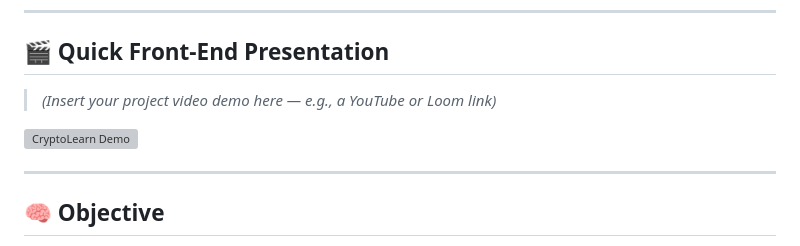
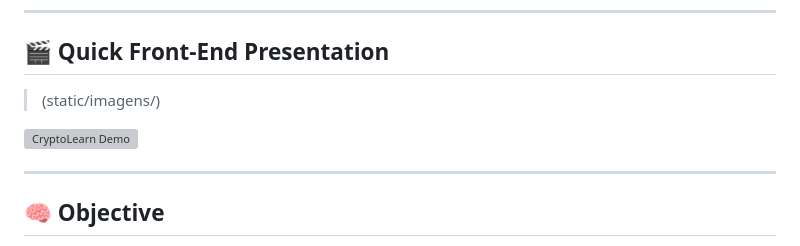
Before and after one commit to LeonardoAmad/aps-cryptolearn, a Markdown page: README.md, the part around one of its changes. Drawn GitHub-style; grey boxes are pictures that could not be loaded.

```diff
--- a/README.md
+++ b/README.md
@@ -9,5 +9,5 @@ Our goal is to turn complex cryptographic concepts into something fun and easy t
 
 ## 🎬 Quick Front-End Presentation
 
-> *(Insert your project video demo here — e.g., a YouTube or Loom link)*
+> (static/imagens/)
 
```
Also changed, not shown: other parts of README.md (+1 -1 lines).
